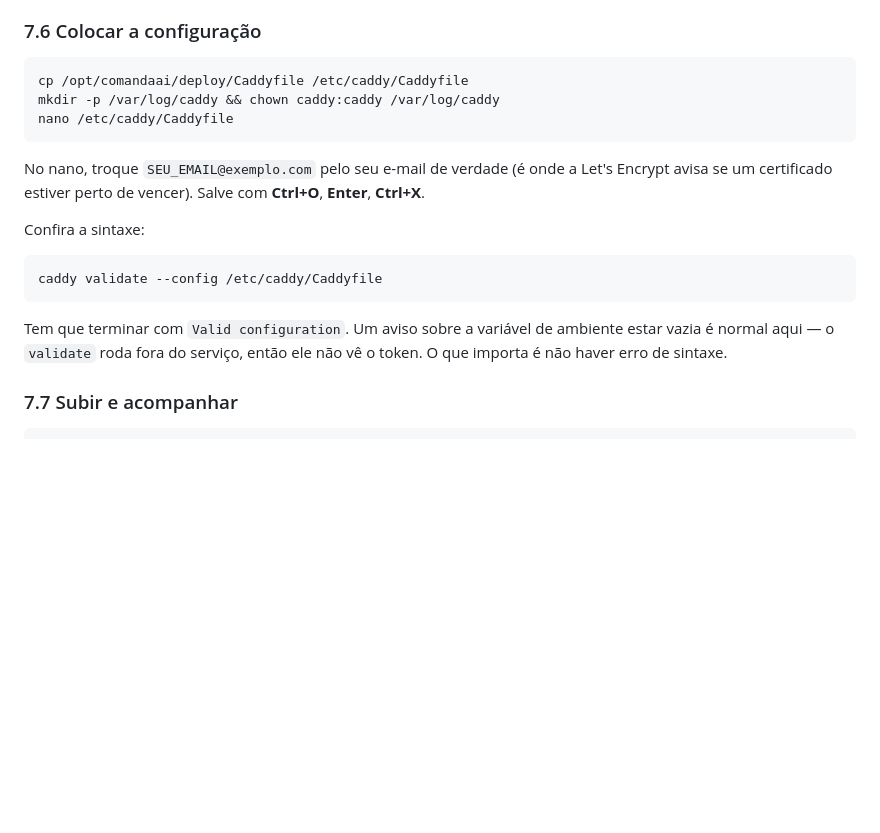
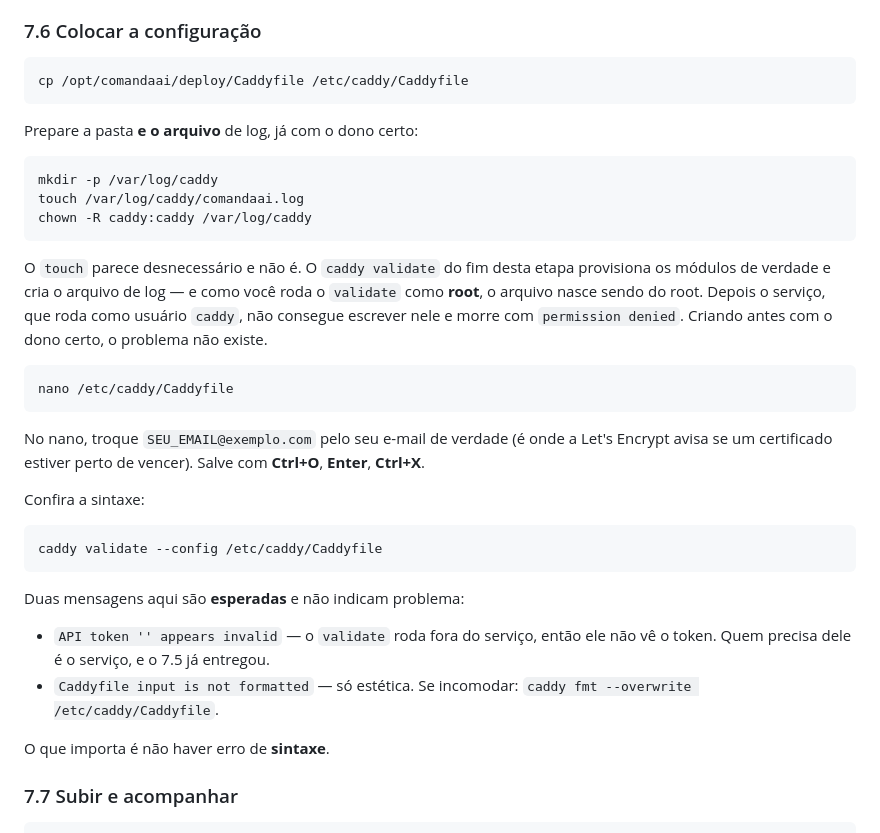
Before and after one commit to MuriloBorba94/Comandaai, a Markdown page: deploy/README.md, the part around one of its changes. GitHub-like rendering; blank space fills up the shorter version.

```diff
--- a/deploy/README.md
+++ b/deploy/README.md
@@ -333,7 +333,19 @@ lugar errado ou o `daemon-reload` não rodou.
 ### 7.6 Colocar a configuração
 
     cp /opt/comandaai/deploy/Caddyfile /etc/caddy/Caddyfile
-    mkdir -p /var/log/caddy && chown caddy:caddy /var/log/caddy
+
+Prepare a pasta **e o arquivo** de log, já com o dono certo:
+
+    mkdir -p /var/log/caddy
+    touch /var/log/caddy/comandaai.log
+    chown -R caddy:caddy /var/log/caddy
+
+O `touch` parece desnecessário e não é. O `caddy validate` do fim desta etapa
+provisiona os módulos de verdade e cria o arquivo de log — e como você roda o
+`validate` como **root**, o arquivo nasce sendo do root. Depois o serviço, que
+roda como usuário `caddy`, não consegue escrever nele e morre com
+`permission denied`. Criando antes com o dono certo, o problema não existe.
+
     nano /etc/caddy/Caddyfile
 
 No nano, troque `SEU_EMAIL@exemplo.com` pelo seu e-mail de verdade (é onde a
@@ -344,9 +356,14 @@ Confira a sintaxe:
 
     caddy validate --config /etc/caddy/Caddyfile
 
-Tem que terminar com `Valid configuration`. Um aviso sobre a variável de ambiente
-estar vazia é normal aqui — o `validate` roda fora do serviço, então ele não vê o
-token. O que importa é não haver erro de sintaxe.
+Duas mensagens aqui são **esperadas** e não indicam problema:
+
+- `API token '' appears invalid` — o `validate` roda fora do serviço, então ele
+  não vê o token. Quem precisa dele é o serviço, e o 7.5 já entregou.
+- `Caddyfile input is not formatted` — só estética. Se incomodar:
+  `caddy fmt --overwrite /etc/caddy/Caddyfile`.
+
+O que importa é não haver erro de **sintaxe**.
 
 ### 7.7 Subir e acompanhar
 
```
Also changed, not shown: other parts of deploy/README.md (+36 -0 lines).
